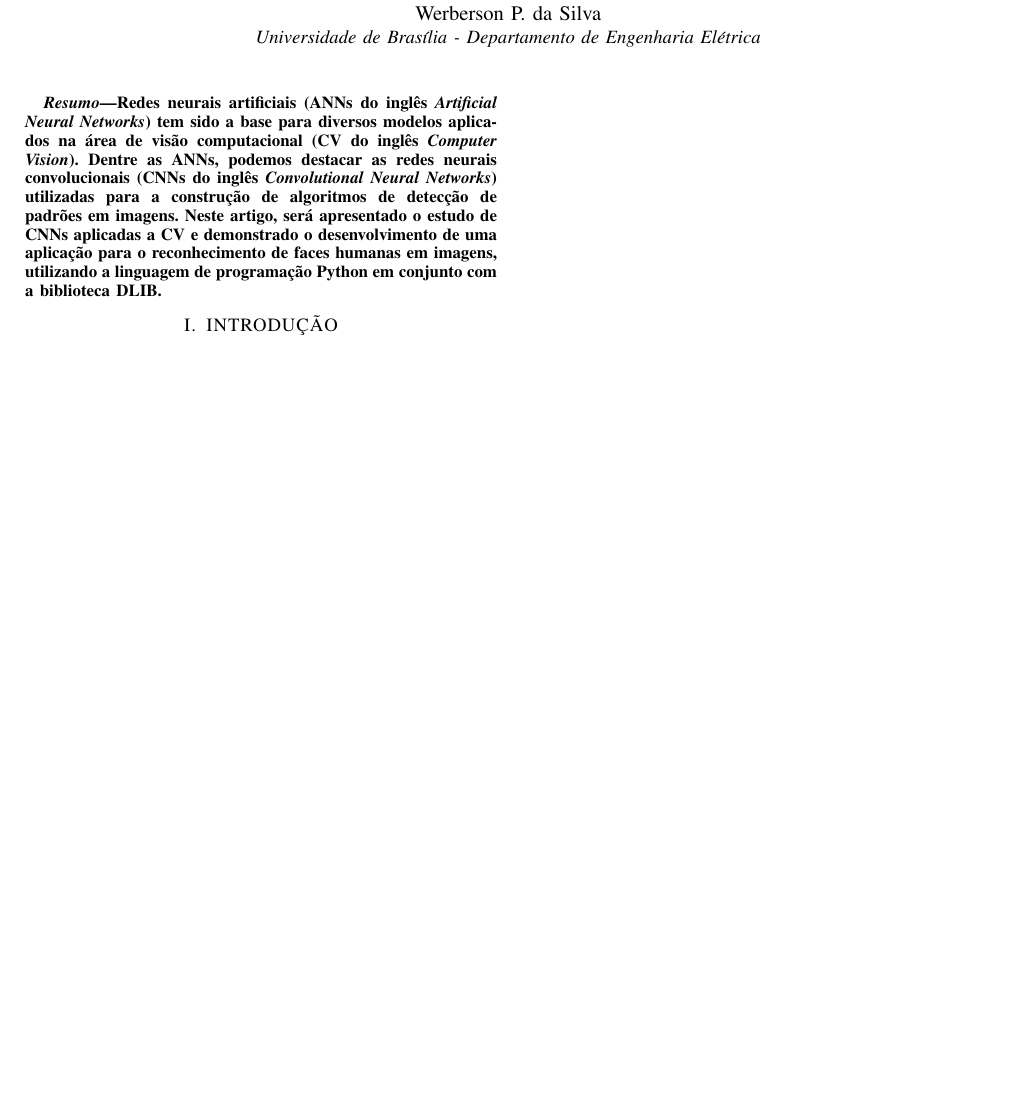
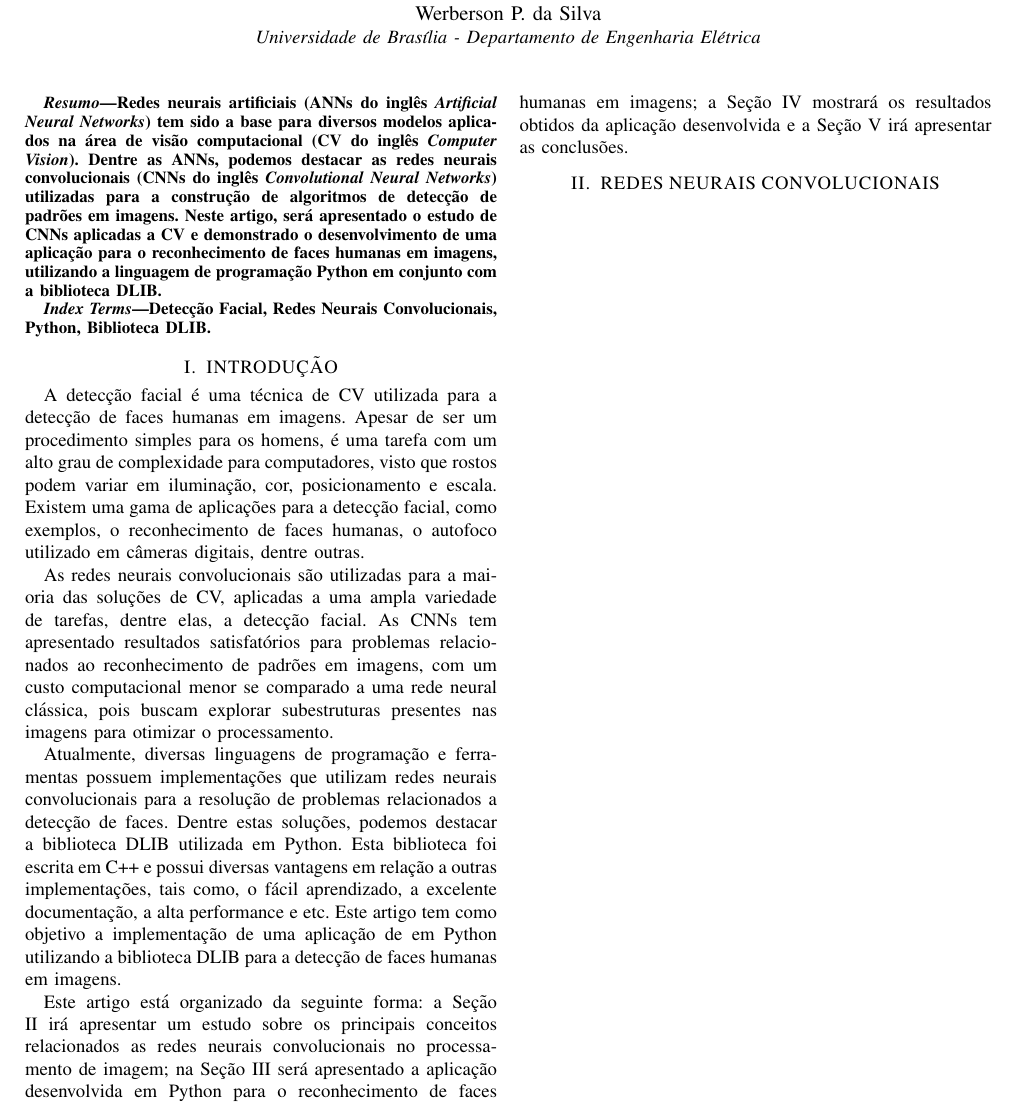
Before and after one commit to jbenicio/trabalho-final-am, a LaTeX paper (titulo_resumo.tex): part of the page, cut so that both start at the same text, the shorter picture padded with empty space. Compiled offline with pdfLaTeX.

Commit message:
inclusao da introducao

```diff
--- a/titulo_resumo.tex
+++ b/titulo_resumo.tex
@@ -27,5 +27,19 @@
     \begin{abstract}
         Redes neurais artificiais (ANNs do inglês \textit{Artificial Neural Networks}) tem sido a base para diversos modelos aplicados na área de visão computacional (CV do inglês \textit{Computer Vision}). Dentre as ANNs, podemos destacar as redes neurais convolucionais (CNNs do inglês \textit{Convolutional Neural Networks}) utilizadas para a construção de algoritmos de detecção de padrões em imagens. Neste artigo, será apresentado o estudo de CNNs aplicadas a CV e demonstrado o desenvolvimento de uma aplicação para o reconhecimento de faces humanas em imagens, utilizando a linguagem de programação Python em conjunto com a biblioteca DLIB.
     \end{abstract}
+     \begin{IEEEkeywords}
+     	  Detecção Facial, Redes Neurais Convolucionais, Python, Biblioteca DLIB.
+	\end{IEEEkeywords}
     \section{INTRODUÇÃO}
+		A detecção facial é uma técnica de CV utilizada para a detecção de faces humanas em imagens.	Apesar de ser um procedimento simples para os homens, é uma tarefa com um alto grau de complexidade para computadores, visto que rostos podem variar em iluminação, cor, posicionamento e escala. Existem uma gama de aplicações para a detecção facial, como exemplos, o reconhecimento de faces humanas, o autofoco utilizado em câmeras digitais, dentre outras.
+
+	    As redes neurais convolucionais são utilizadas para a maioria das soluções de CV, aplicadas a uma ampla variedade de tarefas, dentre elas, a detecção facial. As CNNs tem apresentado resultados satisfatórios para problemas relacionados ao reconhecimento de padrões em imagens, com um custo computacional menor se comparado a uma rede neural clássica, pois buscam explorar subestruturas presentes nas imagens para otimizar o processamento.
+
+		Atualmente, diversas linguagens de programação e ferramentas possuem implementações que utilizam redes neurais convolucionais para a resolução de problemas relacionados a detecção de faces. Dentre estas soluções, podemos destacar a biblioteca DLIB utilizada em Python. Esta biblioteca foi escrita em C++ e possui diversas vantagens em relação a outras implementações, tais como, o fácil aprendizado, a excelente documentação, a alta performance e etc. Este artigo tem como objetivo a implementação de uma aplicação de em Python utilizando a biblioteca DLIB para a detecção de faces humanas em imagens.
+
+		Este artigo está organizado da seguinte forma: a Seção II irá apresentar um estudo sobre os principais conceitos relacionados as redes neurais convolucionais no processamento de imagem; na Seção III será apresentado a aplicação desenvolvida em Python para o reconhecimento de faces humanas em imagens; a Seção IV mostrará os resultados obtidos da aplicação desenvolvida e a Seção V irá apresentar as conclusões.
+
+	 \section{REDES NEURAIS CONVOLUCIONAIS}
+
+
 \end{document}
```
